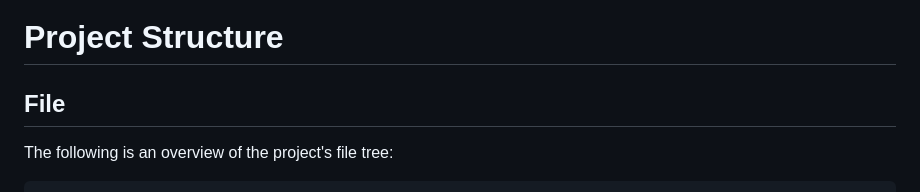
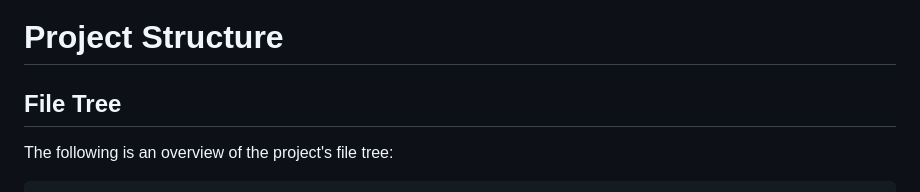
Before and after one commit to lorae/household-size, a Markdown page: README.md, the part around the change. Drawn GitHub-style.

Commit message:
docs: fix minor typo

```diff
--- a/README.md
+++ b/README.md
@@ -5,7 +5,7 @@ The purpose of this project is to analyze the extent to which demographic change
 The project uses American Community Survey (ACS) IPUMS microdata, which are freely available to the public after registering for an API key.
 
 # Project Structure
-## File
+## File Tree
 
 The following is an overview of the project's file tree:
 
```
